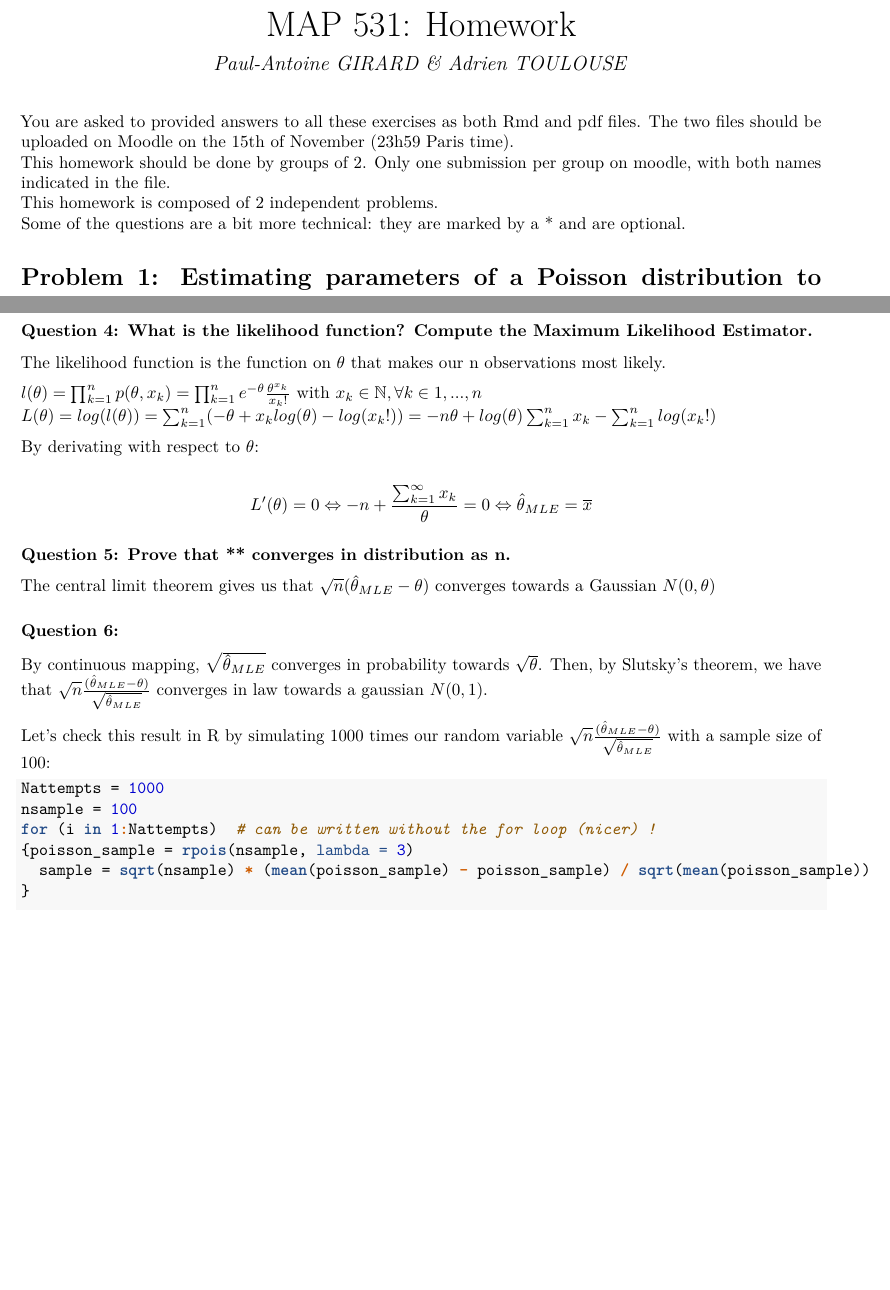
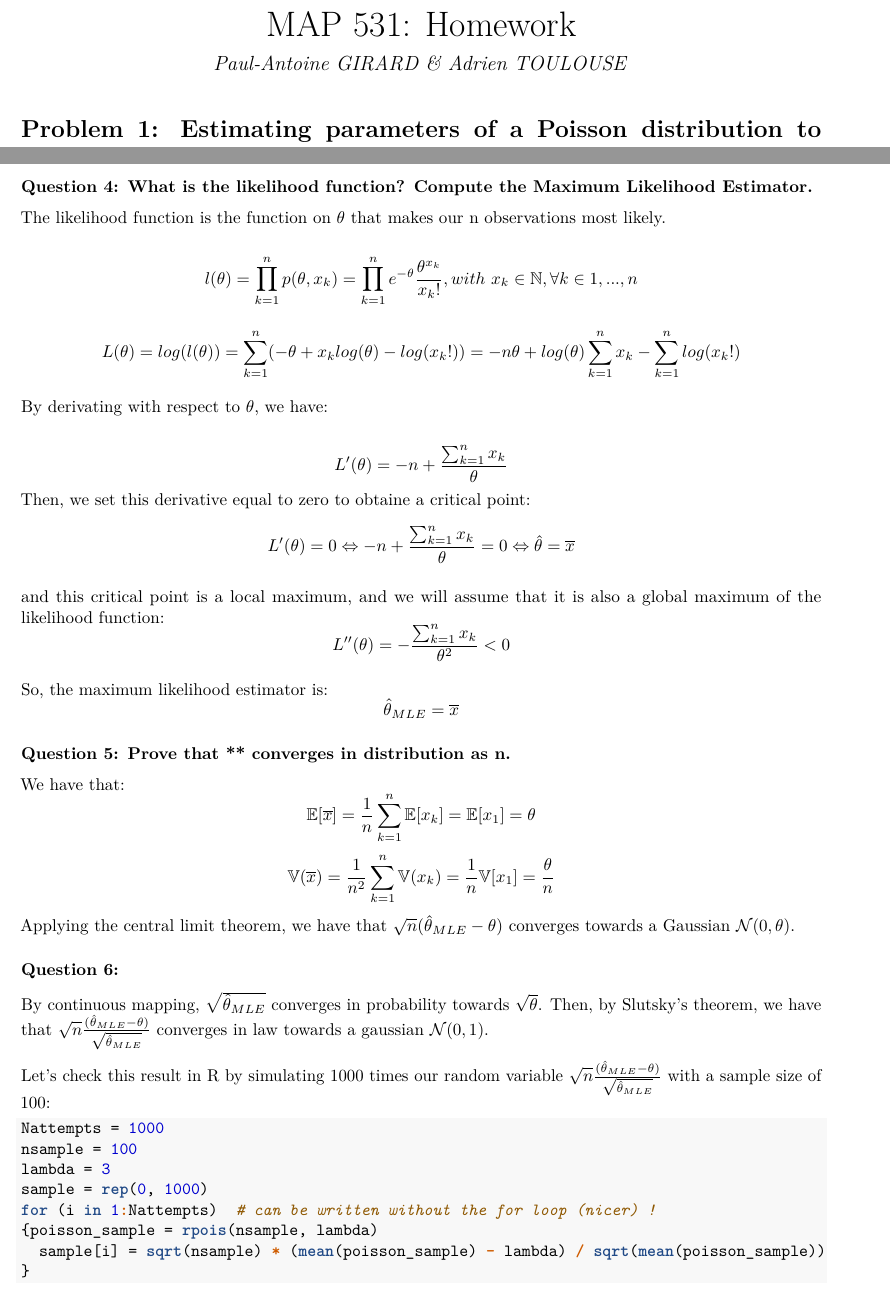
Before and after one commit to AdrienToulouse/Statistics, an R Markdown document (EX1.Rmd): two parts of pages 1 and 2 of 4, joined at a grey line, cut so that both start at the same text, the shorter picture padded with empty space. The pictures show the output file EX1.pdf that the author committed with the source.

Commit message:
improvements 2

````diff
--- a/EX1.Rmd
+++ b/EX1.Rmd
@@ -9,11 +9,6 @@ header-includes: \usepackage{dsfont}
 ```{r setup, include=FALSE}
 knitr::opts_chunk$set(echo = TRUE)
 ```
-
-You are asked to provided answers to all these exercises as both Rmd and pdf files. The two files should be uploaded on Moodle on the 15th of November (23h59 Paris time).
-This homework should be done by groups of 2. Only one submission per group on moodle, with both names indicated in the file.
-This homework is composed of 2 independent problems.
-Some of the questions are a bit more technical: they are marked by a * and are optional.
 
 # Problem 1: Estimating parameters of a Poisson distribution to model the number of goals scored in football
 We recall that the Poisson distribution with parameter $\theta > 0$ has a pdf given by ($p(\theta, k), k \in \mathbb{N})$ w.r.t the counting measure on $\mathbb{N}$:
@@ -60,36 +55,59 @@ We are trying to estimate the parameter $\theta$.
 The likelihood function is the function on $\theta$ that makes our n observations most likely.
 
 $$
-l(\theta) = \prod_{k=1}^{n} p(\theta,x_k) = \prod_{k=1}^{n} e^{-\theta} \frac{\theta^{x_{k}}}{x_{k}!}$ with $x_k \in \mathbb{N}, \forall k \in {1, ..., n}
+l(\theta) = \prod_{k=1}^{n} p(\theta,x_k) = \prod_{k=1}^{n} e^{-\theta} \frac{\theta^{x_{k}}}{x_{k}!}, with \ x_{k} \in \mathbb{N}, \forall k \in {1, ..., n}
 $$
 
 $$
 L(\theta) = log(l(\theta)) = \sum_{k=1} ^{n}(- \theta + x_k log(\theta) - log(x_k!)) = - n \theta + log(\theta) \sum_{k=1}^{n}x_{k} - \sum_{k=1}^{n}log(x_{k}!)
 $$
 
-By derivating with respect to $\theta$:
+By derivating with respect to $\theta$, we have:
 
 $$
-L'(\theta) = 0 \Leftrightarrow -n +\frac{\sum_{k=1}^{\infty}x_{k}}{\theta} = 0 \Leftrightarrow \hat\theta_{MLE} = \overline{x}
+L'(\theta) = -n +\frac{\sum_{k=1}^{n}x_{k}}{\theta}
+$$
+Then, we set this derivative equal to zero to obtaine a critical point:
+$$
+L'(\theta) = 0 \Leftrightarrow -n +\frac{\sum_{k=1}^{n}x_{k}}{\theta} = 0 \Leftrightarrow \hat\theta = \overline{x}
+$$
+
+and this critical point is a local maximum, and we will assume that it is also a global maximum of the likelihood function:
+$$
+L''(\theta) = - \frac{\sum_{k=1}^{n}x_{k}}{\theta^2} < 0
+$$
+
+So, the maximum likelihood estimator is:
+$$
+\hat\theta_{MLE} = \overline{x}
 $$
 
 ### Question 5: Prove that ** converges in distribution as n.
 
-The central limit theorem gives us that $\sqrt{n}(\hat\theta_{MLE}-\theta)$ converges towards a Gaussian $N(0,\theta)$
+We have that:
+$$
+\mathbb{E}[\overline{x}] = \frac{1}{n} \sum _{k = 1} ^{n} \mathbb{E} [x_k] = \mathbb{E} [x_1] = \theta
+$$
+$$
+\mathbb{V}(\overline{x}) = \frac{1}{n^2} \sum _{k = 1} ^{n} \mathbb{V} (x_k) = \frac{1}{n} \mathbb{V} [x_1] = \frac {\theta} {n}
+$$
+Applying the central limit theorem, we have that $\sqrt{n}(\hat\theta_{MLE}-\theta)$ converges towards a Gaussian $\mathcal{N}(0,\theta)$.
 
 ### Question 6:
 
 By continuous mapping, $\sqrt{\hat\theta_{MLE}}$ converges in probability towards $\sqrt{\theta}$.
-Then, by Slutsky's theorem, we have that $\sqrt{n}\frac{(\hat\theta_{MLE}-\theta)}{\sqrt{\hat\theta_{MLE}}}$ converges in law towards a gaussian $N(0,1)$.
+Then, by Slutsky's theorem, we have that $\sqrt{n}\frac{(\hat\theta_{MLE}-\theta)}{\sqrt{\hat\theta_{MLE}}}$ converges in law towards a gaussian $\mathcal{N}(0,1)$.
 
 Let's check this result in R by simulating 1000 times our random variable $\sqrt{n}\frac{(\hat\theta_{MLE}-\theta)}{\sqrt{\hat\theta_{MLE}}}$ with a sample size of 100:
 
 ```{r}
 Nattempts = 1000
 nsample = 100
+lambda = 3
+sample = rep(0, 1000)
 for (i in 1:Nattempts)  # can be written without the for loop (nicer) !
-{poisson_sample = rpois(nsample, lambda = 3)
-  sample = sqrt(nsample) * (mean(poisson_sample) - poisson_sample) / sqrt(mean(poisson_sample))
+{poisson_sample = rpois(nsample, lambda)
+  sample[i] = sqrt(nsample) * (mean(poisson_sample) - lambda) / sqrt(mean(poisson_sample))
 }
 
 hist(sample)
````
Also changed, not shown: EX1.pdf, EX1.Rmd (8 more changed lines).
